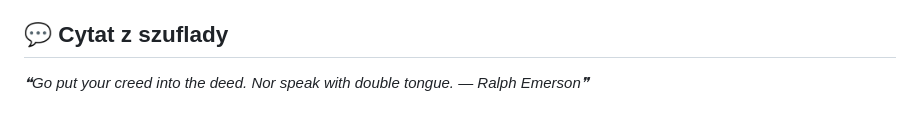
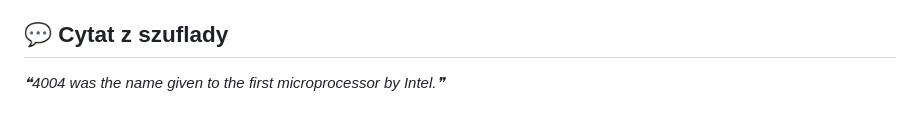
Before and after one commit to trvny/.ai, a Markdown page: README.md, the part around one of its changes. GitHub-like rendering.

Commit message:
chore(readme): refresh shared content [skip ci]

```diff
--- a/README.md
+++ b/README.md
@@ -116,6 +116,6 @@ Keep credentials, tokens, personal paths, private endpoints and machine-specific
 
 <!-- markdownlint-disable MD033 -->
 <!--STARTS_HERE_QUOTE_README-->
-<i>❝Go put your creed into the deed. Nor speak with double tongue. — Ralph Emerson❞</i>
+<i>❝4004 was the name given to the first microprocessor by Intel.❞</i>
 <!--ENDS_HERE_QUOTE_README-->
 <!-- markdownlint-enable MD033 -->
```
Also changed, not shown: other parts of README.md (+6 -6 lines).
